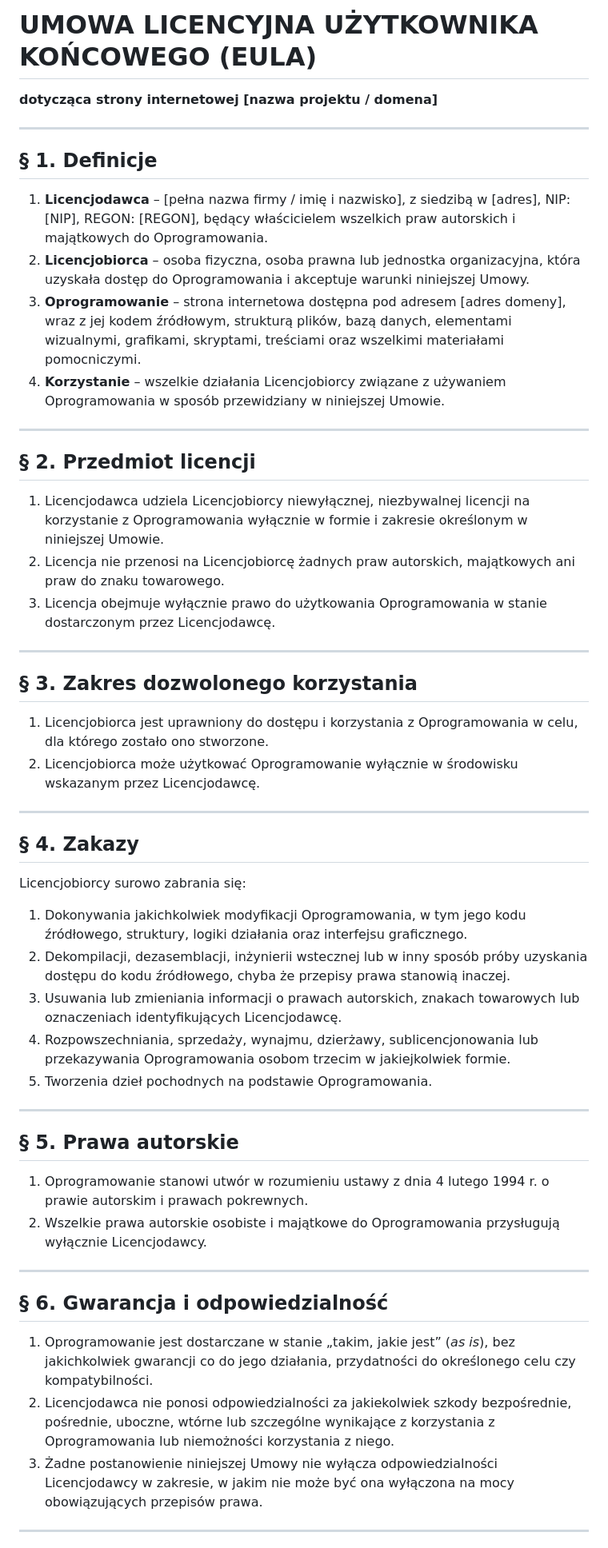
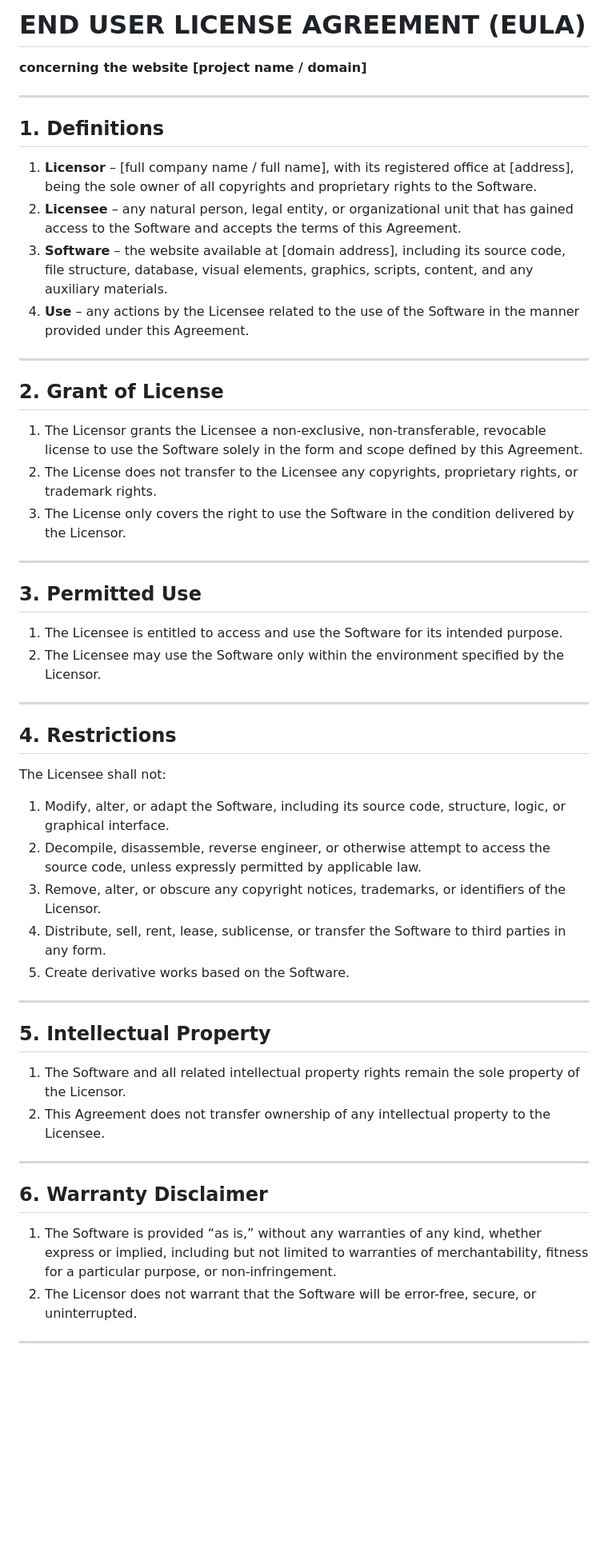
Before and after one commit to MrDevelop636/Himera-WEB, a Markdown page: LICENSE.md, the part around one of its changes. Shown at 80% size. GitHub-like rendering; blank space fills up the shorter version.

```diff
--- a/LICENSE.md
+++ b/LICENSE.md
@@ -1,57 +1,56 @@
-# UMOWA LICENCYJNA UŻYTKOWNIKA KOŃCOWEGO (EULA)
+# END USER LICENSE AGREEMENT (EULA)
 
-**dotycząca strony internetowej [nazwa projektu / domena]**
+**concerning the website [project name / domain]**
 
 ---
 
-## § 1. Definicje
+## 1. Definitions
 
-1. **Licencjodawca** – [pełna nazwa firmy / imię i nazwisko], z siedzibą w [adres], NIP: [NIP], REGON: [REGON], będący właścicielem wszelkich praw autorskich i majątkowych do Oprogramowania.
-2. **Licencjobiorca** – osoba fizyczna, osoba prawna lub jednostka organizacyjna, która uzyskała dostęp do Oprogramowania i akceptuje warunki niniejszej Umowy.
-3. **Oprogramowanie** – strona internetowa dostępna pod adresem [adres domeny], wraz z jej kodem źródłowym, strukturą plików, bazą danych, elementami wizualnymi, grafikami, skryptami, treściami oraz wszelkimi materiałami pomocniczymi.
-4. **Korzystanie** – wszelkie działania Licencjobiorcy związane z używaniem Oprogramowania w sposób przewidziany w niniejszej Umowie.
+1. **Licensor** – [full company name / full name], with its registered office at [address], being the sole owner of all copyrights and proprietary rights to the Software.
+2. **Licensee** – any natural person, legal entity, or organizational unit that has gained access to the Software and accepts the terms of this Agreement.
+3. **Software** – the website available at [domain address], including its source code, file structure, database, visual elements, graphics, scripts, content, and any auxiliary materials.
+4. **Use** – any actions by the Licensee related to the use of the Software in the manner provided under this Agreement.
 
 ---
 
-## § 2. Przedmiot licencji
+## 2. Grant of License
 
-1. Licencjodawca udziela Licencjobiorcy niewyłącznej, niezbywalnej licencji na korzystanie z Oprogramowania wyłącznie w formie i zakresie określonym w niniejszej Umowie.
-2. Licencja nie przenosi na Licencjobiorcę żadnych praw autorskich, majątkowych ani praw do znaku towarowego.
-3. Licencja obejmuje wyłącznie prawo do użytkowania Oprogramowania w stanie dostarczonym przez Licencjodawcę.
+1. The Licensor grants the Licensee a non-exclusive, non-transferable, revocable license to use the Software solely in the form and scope defined by this Agreement.
+2. The License does not transfer to the Licensee any copyrights, proprietary rights, or trademark rights.
+3. The License only covers the right to use the Software in the condition delivered by the Licensor.
 
 ---
 
-## § 3. Zakres dozwolonego korzystania
+## 3. Permitted Use
 
-1. Licencjobiorca jest uprawniony do dostępu i korzystania z Oprogramowania w celu, dla którego zostało ono stworzone.
-2. Licencjobiorca może użytkować Oprogramowanie wyłącznie w środowisku wskazanym przez Licencjodawcę.
+1. The Licensee is entitled to access and use the Software for its intended purpose.
+2. The Licensee may use the Software only within the environment specified by the Licensor.
 
 ---
 
-## § 4. Zakazy
+## 4. Restrictions
 
-Licencjobiorcy surowo zabrania się:
+The Licensee shall not:
 
-1. Dokonywania jakichkolwiek modyfikacji Oprogramowania, w tym jego kodu źródłowego, struktury, logiki działania oraz interfejsu graficznego.
-2. Dekompilacji, dezasemblacji, inżynierii wstecznej lub w inny sposób próby uzyskania dostępu do kodu źródłowego, chyba że przepisy prawa stanowią inaczej.
-3. Usuwania lub zmieniania informacji o prawach autorskich, znakach towarowych lub oznaczeniach identyfikujących Licencjodawcę.
-4. Rozpowszechniania, sprzedaży, wynajmu, dzierżawy, sublicencjonowania lub przekazywania Oprogramowania osobom trzecim w jakiejkolwiek formie.
-5. Tworzenia dzieł pochodnych na podstawie Oprogramowania.
+1. Modify, alter, or adapt the Software, including its source code, structure, logic, or graphical interface.
+2. Decompile, disassemble, reverse engineer, or otherwise attempt to access the source code, unless expressly permitted by applicable law.
+3. Remove, alter, or obscure any copyright notices, trademarks, or identifiers of the Licensor.
+4. Distribute, sell, rent, lease, sublicense, or transfer the Software to third parties in any form.
+5. Create derivative works based on the Software.
 
 ---
 
-## § 5. Prawa autorskie
+## 5. Intellectual Property
 
-1. Oprogramowanie stanowi utwór w rozumieniu ustawy z dnia 4 lutego 1994 r. o prawie autorskim i prawach pokrewnych.
-2. Wszelkie prawa autorskie osobiste i majątkowe do Oprogramowania przysługują wyłącznie Licencjodawcy.
+1. The Software and all related intellectual property rights remain the sole property of the Licensor.
+2. This Agreement does not transfer ownership of any intellectual property to the Licensee.
 
 ---
 
-## § 6. Gwarancja i odpowiedzialność
+## 6. Warranty Disclaimer
 
-1. Oprogramowanie jest dostarczane w stanie „takim, jakie jest” (_as is_), bez jakichkolwiek gwarancji co do jego działania, przydatności do określonego celu czy kompatybilności.
-2. Licencjodawca nie ponosi odpowiedzialności za jakiekolwiek szkody bezpośrednie, pośrednie, uboczne, wtórne lub szczególne wynikające z korzystania z Oprogramowania lub niemożności korzystania z niego.
-3. Żadne postanowienie niniejszej Umowy nie wyłącza odpowiedzialności Licencjodawcy w zakresie, w jakim nie może być ona wyłączona na mocy obowiązujących przepisów prawa.
+1. The Software is provided “as is,” without any warranties of any kind, whether express or implied, including but not limited to warranties of merchantability, fitness for a particular purpose, or non-infringement.
+2. The Licensor does not warrant that the Software will be error-free, secure, or uninterrupted.
 
 ---
 
```
Also changed, not shown: other parts of LICENSE.md (+28 -14 lines).
